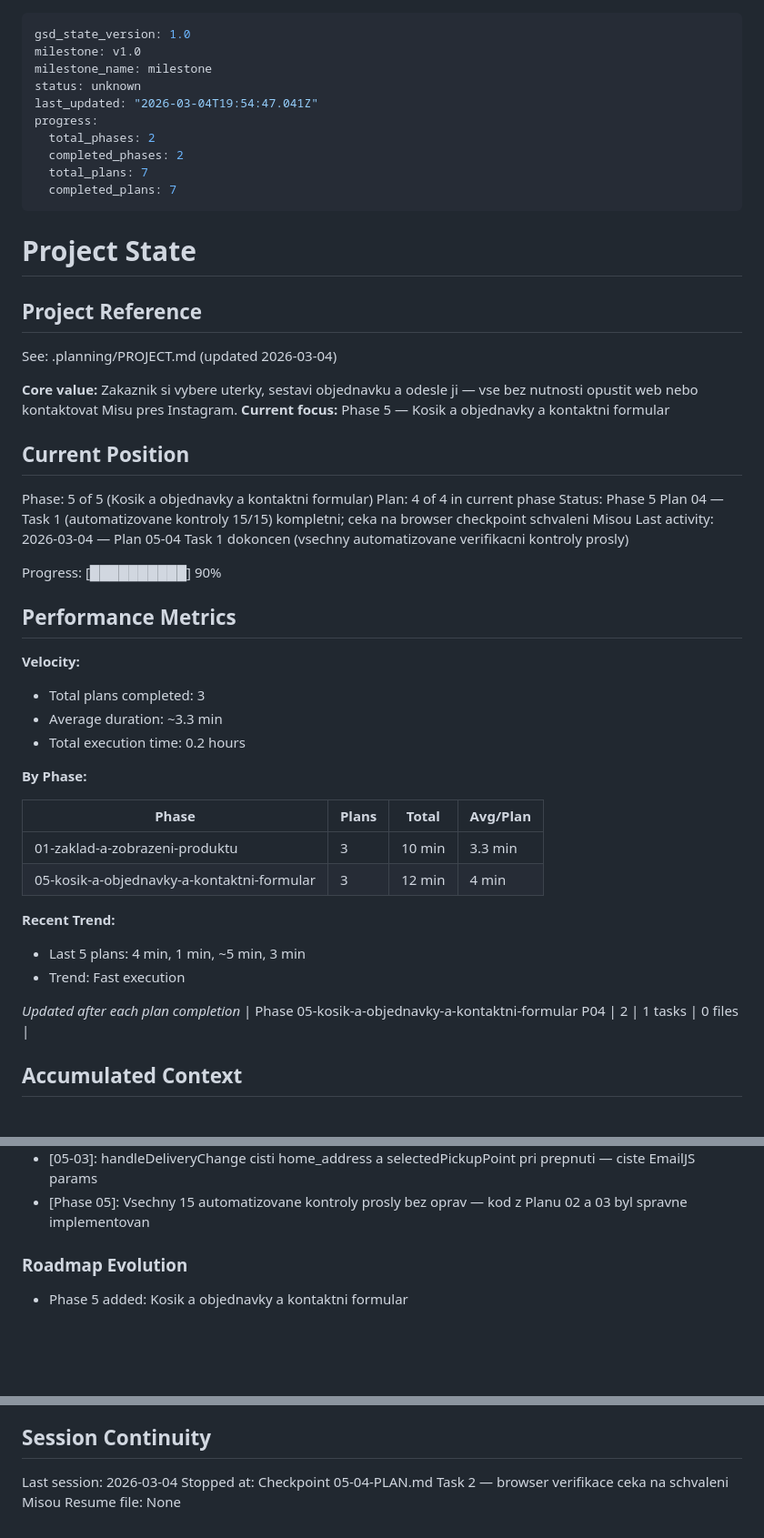
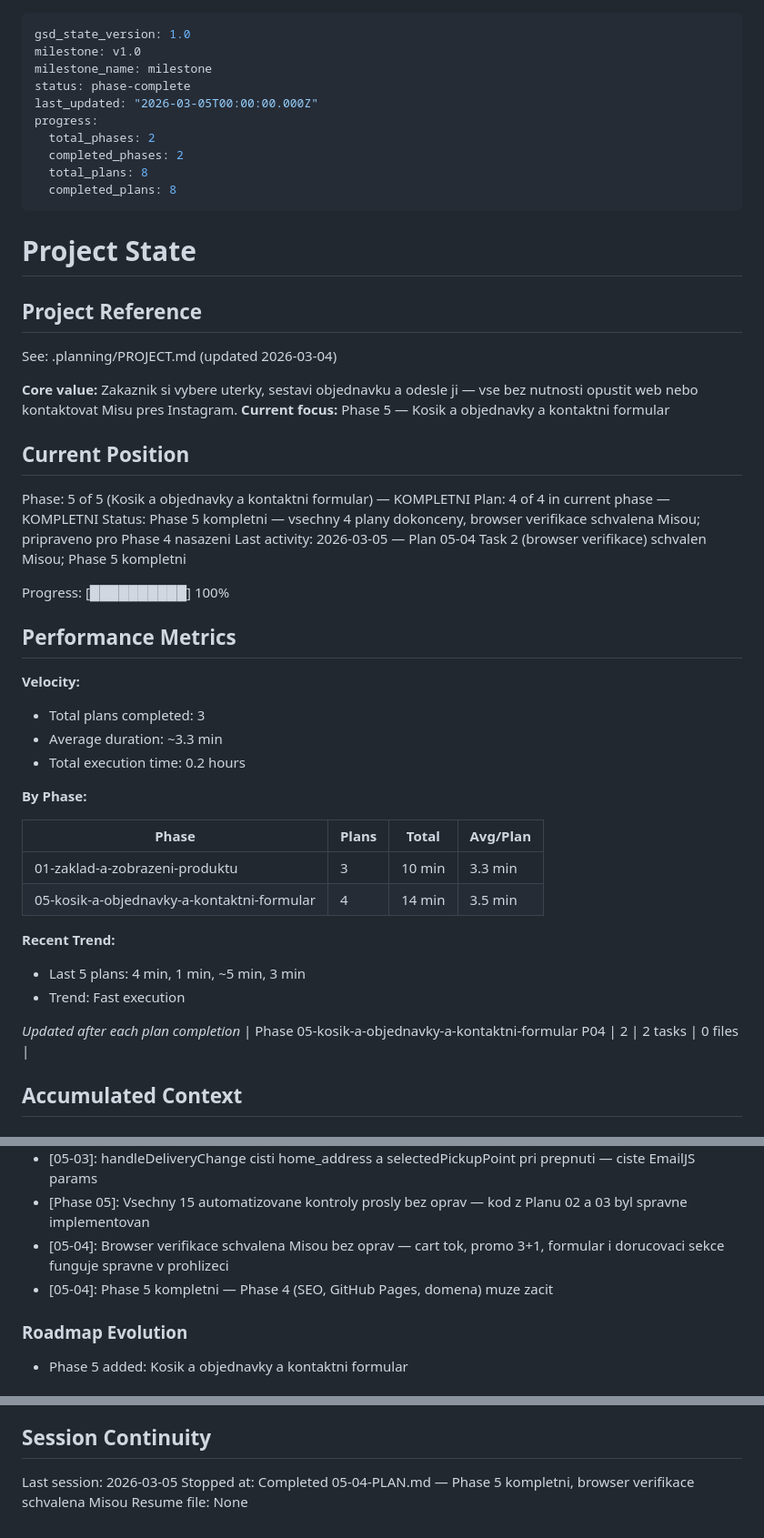
Before and after one commit to miszik/misiksvet, a Markdown page: .planning/STATE.md, 3 parts joined by grey strips. Shown at 91% size. GitHub-like rendering; blank space fills up the shorter version.

Commit message:
docs(05-04): complete Phase 5 — browser verifikace schvalena Misou
- Task 2 (browser checkpoint) schvalen Misou slovem "schvaleno"
- 05-04-SUMMARY.md aktualizovan: Phase 5 kompletni, vsechny pozadavky splneny
- STATE.md: Phase 5 oznacena jako kompletni, progress 100%
- ROADMAP.md: vsechny 4 Phase 5 plany oznaceny jako hotove

Phase 5 kompletni — CART-01/07, ORDER-01/10, EMAIL-01/03 overeny v prohlizeci.
Phase 4 (SEO + nasazeni) muze zacit.

Co-Authored-By: Claude Sonnet 4.6 <noreply@anthropic.com>

```diff
--- a/.planning/STATE.md
+++ b/.planning/STATE.md
@@ -2,13 +2,13 @@
 gsd_state_version: 1.0
 milestone: v1.0
 milestone_name: milestone
-status: unknown
-last_updated: "2026-03-04T19:54:47.041Z"
+status: phase-complete
+last_updated: "2026-03-05T00:00:00.000Z"
 progress:
   total_phases: 2
   completed_phases: 2
-  total_plans: 7
-  completed_plans: 7
+  total_plans: 8
+  completed_plans: 8
 ---
 
 # Project State
@@ -22,12 +22,12 @@ See: .planning/PROJECT.md (updated 2026-03-04)
 
 ## Current Position
 
-Phase: 5 of 5 (Kosik a objednavky a kontaktni formular)
-Plan: 4 of 4 in current phase
-Status: Phase 5 Plan 04 — Task 1 (automatizovane kontroly 15/15) kompletni; ceka na browser checkpoint schvaleni Misou
-Last activity: 2026-03-04 — Plan 05-04 Task 1 dokoncen (vsechny automatizovane verifikacni kontroly prosly)
+Phase: 5 of 5 (Kosik a objednavky a kontaktni formular) — KOMPLETNI
+Plan: 4 of 4 in current phase — KOMPLETNI
+Status: Phase 5 kompletni — vsechny 4 plany dokonceny, browser verifikace schvalena Misou; pripraveno pro Phase 4 nasazeni
+Last activity: 2026-03-05 — Plan 05-04 Task 2 (browser verifikace) schvalen Misou; Phase 5 kompletni
 
-Progress: [██████████] 90%
+Progress: [██████████] 100%
 
 ## Performance Metrics
 
@@ -41,14 +41,14 @@ Progress: [██████████] 90%
 | Phase | Plans | Total | Avg/Plan |
 |-------|-------|-------|----------|
 | 01-zaklad-a-zobrazeni-produktu | 3 | 10 min | 3.3 min |
-| 05-kosik-a-objednavky-a-kontaktni-formular | 3 | 12 min | 4 min |
+| 05-kosik-a-objednavky-a-kontaktni-formular | 4 | 14 min | 3.5 min |
 
 **Recent Trend:**
 - Last 5 plans: 4 min, 1 min, ~5 min, 3 min
 - Trend: Fast execution
 
 *Updated after each plan completion*
-| Phase 05-kosik-a-objednavky-a-kontaktni-formular P04 | 2 | 1 tasks | 0 files |
+| Phase 05-kosik-a-objednavky-a-kontaktni-formular P04 | 2 | 2 tasks | 0 files |
 
 ## Accumulated Context
 
@@ -81,6 +81,8 @@ Recent decisions affecting current work:
 - [05-03]: Packeta vydejna validace zobrazuje inline error (ne browser bublinu) — packeta-error element handler
 - [05-03]: handleDeliveryChange cisti home_address a selectedPickupPoint pri prepnuti — ciste EmailJS params
 - [Phase 05]: Vsechny 15 automatizovane kontroly prosly bez oprav — kod z Planu 02 a 03 byl spravne implementovan
+- [05-04]: Browser verifikace schvalena Misou bez oprav — cart tok, promo 3+1, formular i dorucovaci sekce funguje spravne v prohlizeci
+- [05-04]: Phase 5 kompletni — Phase 4 (SEO, GitHub Pages, domena) muze zacit
 
 ### Roadmap Evolution
 
@@ -98,6 +100,6 @@ None yet.
 
 ## Session Continuity
 
-Last session: 2026-03-04
-Stopped at: Checkpoint 05-04-PLAN.md Task 2 — browser verifikace ceka na schvaleni Misou
+Last session: 2026-03-05
+Stopped at: Completed 05-04-PLAN.md — Phase 5 kompletni, browser verifikace schvalena Misou
 Resume file: None
```
Also changed, not shown: .planning/ROADMAP.md (+5 -5 lines), 1 other file.
